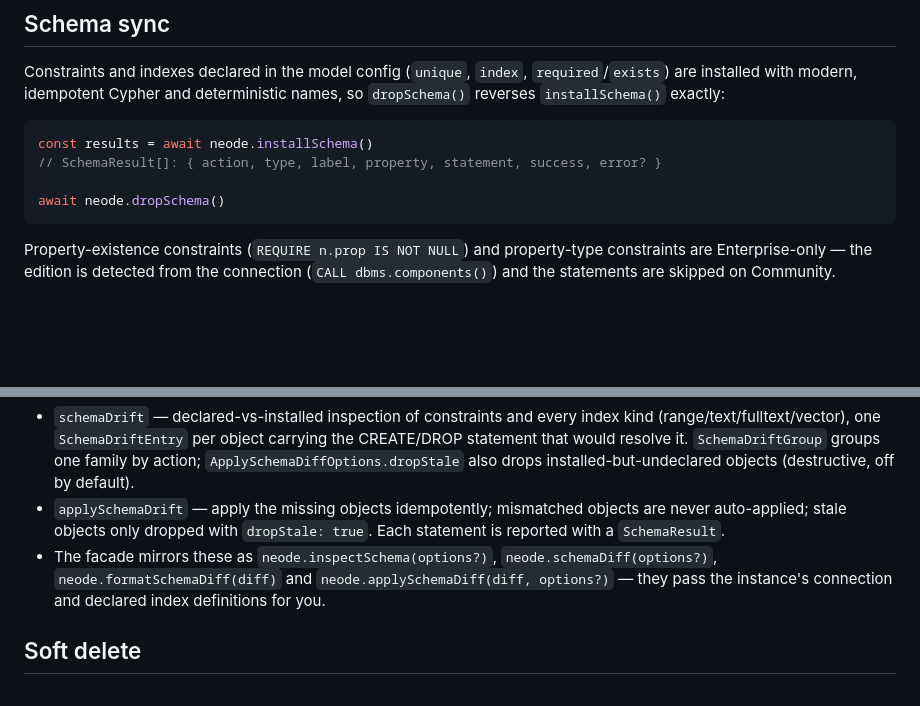
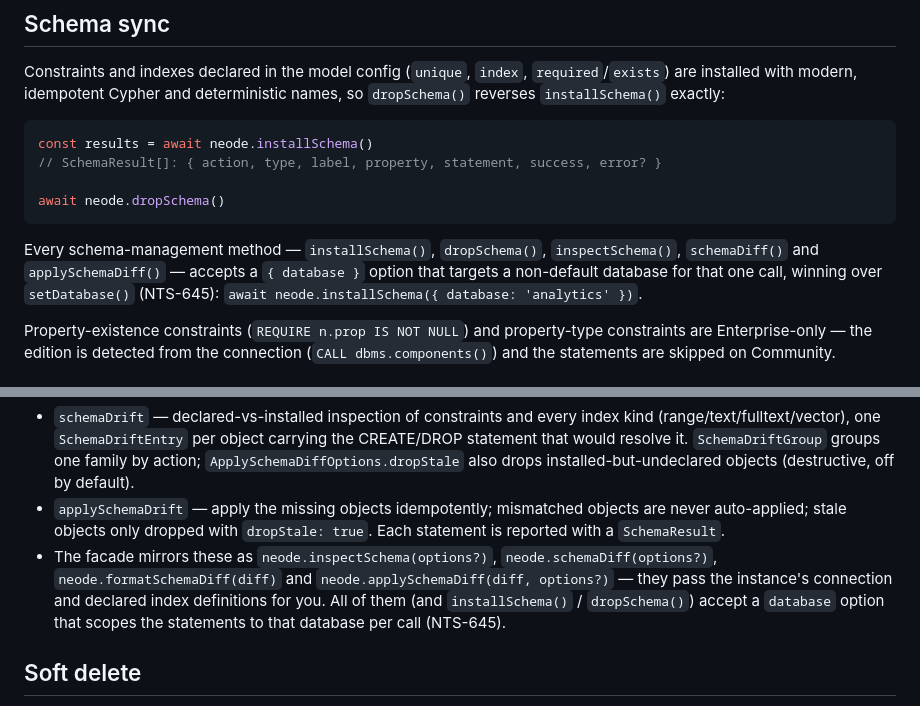
Before and after one commit to adam-cowley/neode, a Markdown page: docs/api-reference.md, 2 parts joined by grey strips. Rendered like a GitHub page; blank space fills up the shorter version.

Commit message:
docs: per-call database option on the schema methods in api-reference (NTS-645)

````diff
--- a/docs/api-reference.md
+++ b/docs/api-reference.md
@@ -822,6 +822,8 @@ const results = await neode.installSchema()
 await neode.dropSchema()
 ```
 
+Every schema-management method — `installSchema()`, `dropSchema()`, `inspectSchema()`, `schemaDiff()` and `applySchemaDiff()` — accepts a `{ database }` option that targets a non-default database for that one call, winning over `setDatabase()` (NTS-645): `await neode.installSchema({ database: 'analytics' })`.
+
 Property-existence constraints (`REQUIRE n.prop IS NOT NULL`) and property-type constraints are Enterprise-only — the edition is detected from the connection (`CALL dbms.components()`) and the statements are skipped on Community.
 
 ## Schema inspection & drift
@@ -843,7 +845,7 @@ await applySchemaDrift(connection, drift, { dropStale?: boolean }) // idempotent
 
 - `schemaDrift` — declared-vs-installed inspection of constraints and every index kind (range/text/fulltext/vector), one `SchemaDriftEntry` per object carrying the CREATE/DROP statement that would resolve it. `SchemaDriftGroup` groups one family by action; `ApplySchemaDiffOptions.dropStale` also drops installed-but-undeclared objects (destructive, off by default).
 - `applySchemaDrift` — apply the missing objects idempotently; mismatched objects are never auto-applied; stale objects only dropped with `dropStale: true`. Each statement is reported with a `SchemaResult`.
-- The facade mirrors these as `neode.inspectSchema(options?)`, `neode.schemaDiff(options?)`, `neode.formatSchemaDiff(diff)` and `neode.applySchemaDiff(diff, options?)` — they pass the instance's connection and declared index definitions for you.
+- The facade mirrors these as `neode.inspectSchema(options?)`, `neode.schemaDiff(options?)`, `neode.formatSchemaDiff(diff)` and `neode.applySchemaDiff(diff, options?)` — they pass the instance's connection and declared index definitions for you. All of them (and `installSchema()` / `dropSchema()`) accept a `database` option that scopes the statements to that database per call (NTS-645).
 
 ## Soft delete
 
````
